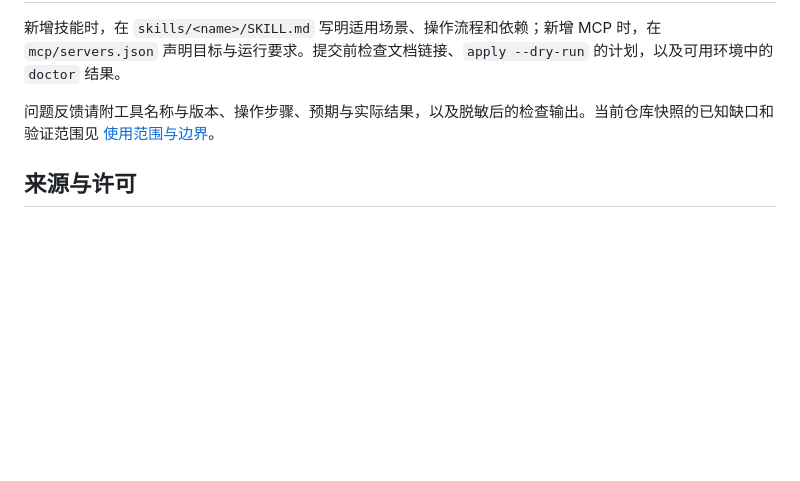
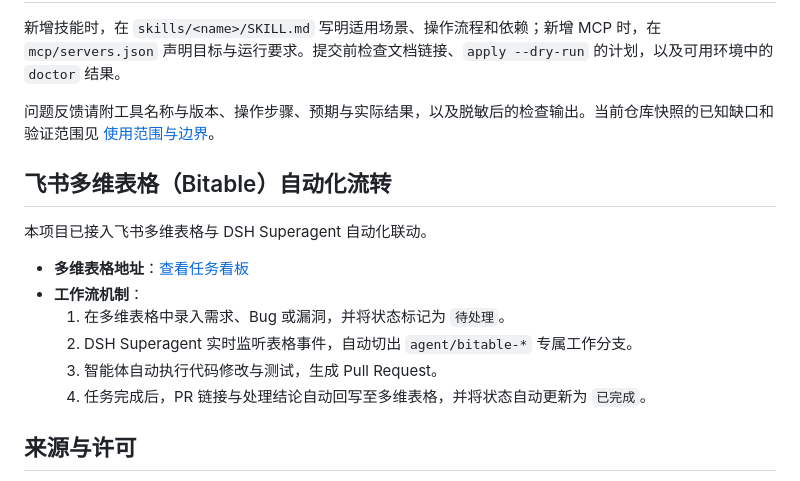
Before and after one commit to abcde55555/agent-hub, a Markdown page: README.md, the part around the change. GitHub-like rendering; blank space fills up the shorter version.

Commit message:
feat(workflow): 为 agent-hub 增加 Bitable 自动化流转说明
Task ID: reczz28UjoDCZFpv
在 README.md 中新增关于飞书多维表格（Bitable）任务派发与自动回写 PR 的完整工作流介绍。

```diff
--- a/README.md
+++ b/README.md
@@ -172,6 +172,17 @@ agent-hub/
 
 问题反馈请附工具名称与版本、操作步骤、预期与实际结果，以及脱敏后的检查输出。当前仓库快照的已知缺口和验证范围见 [使用范围与边界](docs/usage.md#使用范围与边界)。
 
+## 飞书多维表格（Bitable）自动化流转
+
+本项目已接入飞书多维表格与 DSH Superagent 自动化联动。
+
+- **多维表格地址**：[查看任务看板](https://my.feishu.cn/base/HWzCbV0cvaKmnvstzXPcuhjGn1b)
+- **工作流机制**：
+  1. 在多维表格中录入需求、Bug 或漏洞，并将状态标记为 `待处理`。
+  2. DSH Superagent 实时监听表格事件，自动切出 `agent/bitable-*` 专属工作分支。
+  3. 智能体自动执行代码修改与测试，生成 Pull Request。
+  4. 任务完成后，PR 链接与处理结论自动回写至多维表格，并将状态自动更新为 `已完成`。
+
 ## 来源与许可
 
 本仓库汇集技能、适配内容与配置工具，各项内容的来源和使用条件应分别核对。当前根目录尚无统一 `LICENSE`，这里不声明仓库整体采用某一开源许可证。
```
